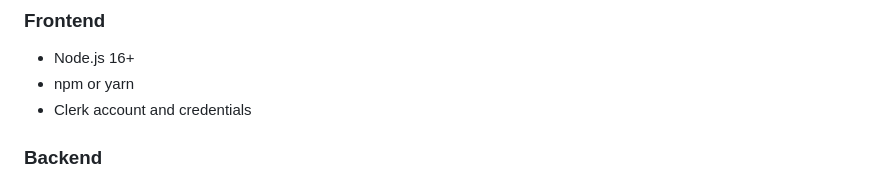
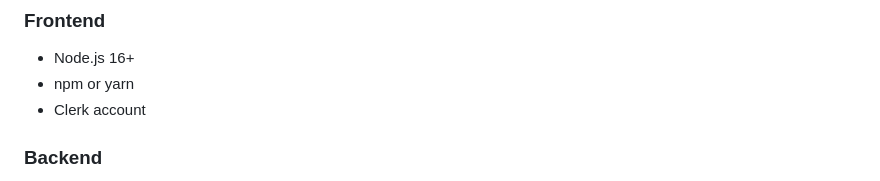
Before and after one commit to JoelJacobStephen/litxplore, a Markdown page: README.md, the part around the change. GitHub-like rendering.

Commit message:
chore: updated README

```diff
--- a/README.md
+++ b/README.md
@@ -55,7 +55,7 @@ LitXplorer is a research exploration platform that simplifies discovering and sy
 
 - Node.js 16+
 - npm or yarn
-- Clerk account and credentials
+- Clerk account
 
 ### Backend
 
```
